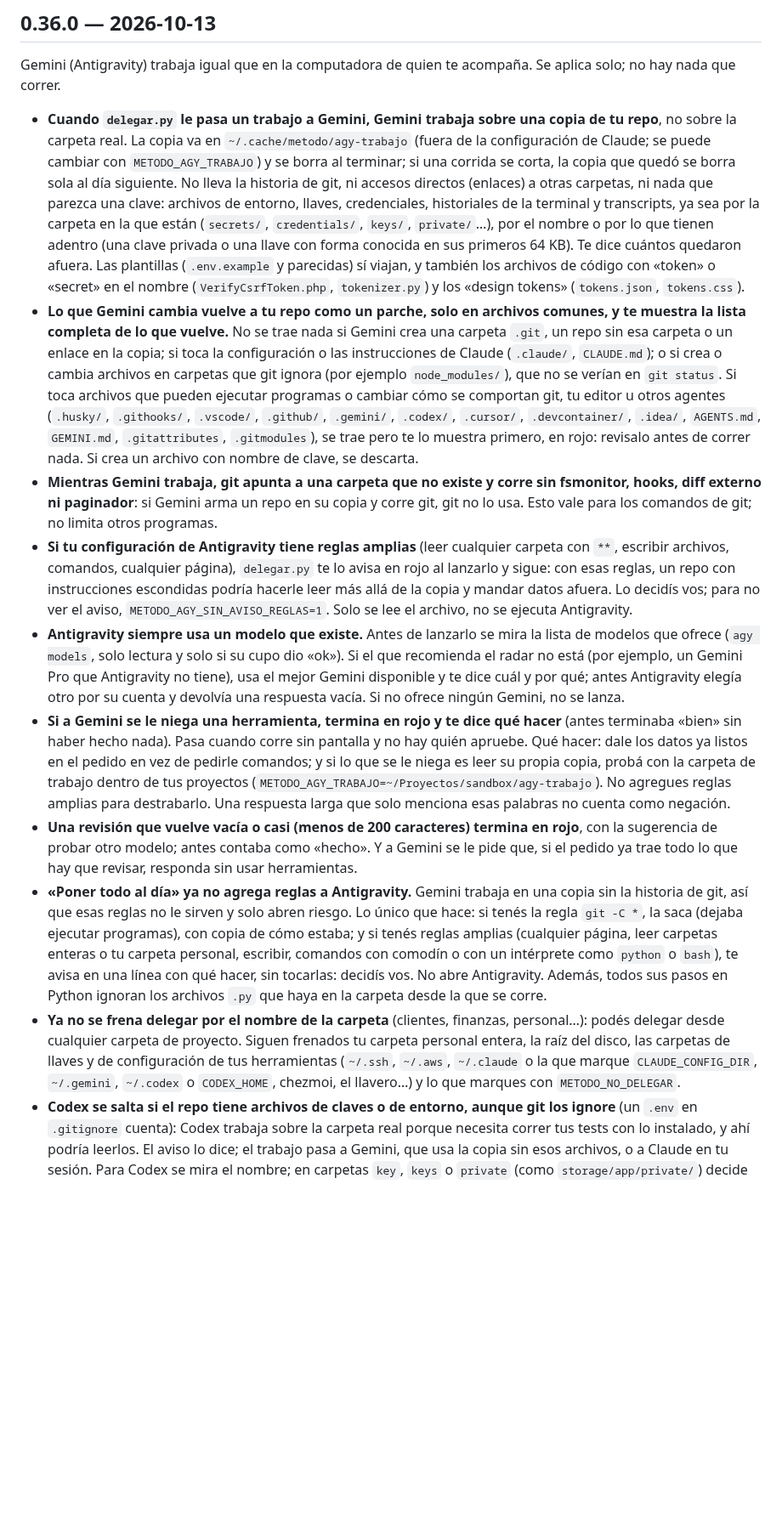
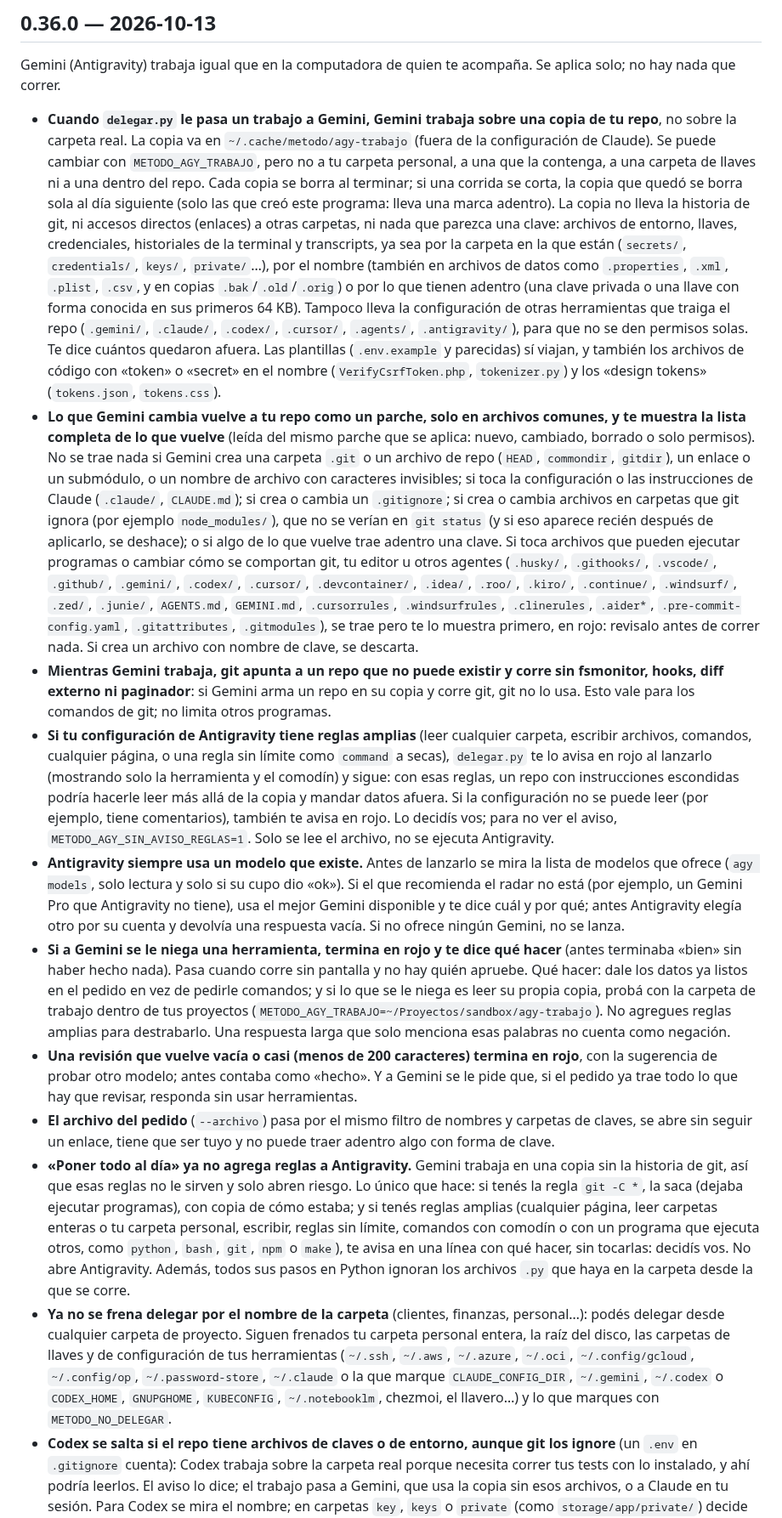
Before and after one commit to raimondifernando-web/claude-catalogo, a Markdown page: plugins/metodo/CHANGELOG.md, the part around one of its changes. Shown at 85% size. GitHub-like rendering; blank space fills up the shorter version.

Commit message:
metodo 0.36.0: changelog de la re-revisión y de lo no comprobado (agy real, configuración del proyecto, Windows)
Co-Authored-By: Claude Opus 5.5 <noreply@anthropic.com>

```diff
--- a/plugins/metodo/CHANGELOG.md
+++ b/plugins/metodo/CHANGELOG.md
@@ -2,14 +2,15 @@
 
 ## 0.36.0 — 2026-10-13
 Gemini (Antigravity) trabaja igual que en la computadora de quien te acompaña. Se aplica solo; no hay nada que correr.
-- **Cuando `delegar.py` le pasa un trabajo a Gemini, Gemini trabaja sobre una copia de tu repo**, no sobre la carpeta real. La copia va en `~/.cache/metodo/agy-trabajo` (fuera de la configuración de Claude; se puede cambiar con `METODO_AGY_TRABAJO`) y se borra al terminar; si una corrida se corta, la copia que quedó se borra sola al día siguiente. No lleva la historia de git, ni accesos directos (enlaces) a otras carpetas, ni nada que parezca una clave: archivos de entorno, llaves, credenciales, historiales de la terminal y transcripts, ya sea por la carpeta en la que están (`secrets/`, `credentials/`, `keys/`, `private/`…), por el nombre o por lo que tienen adentro (una clave privada o una llave con forma conocida en sus primeros 64 KB). Te dice cuántos quedaron afuera. Las plantillas (`.env.example` y parecidas) sí viajan, y también los archivos de código con «token» o «secret» en el nombre (`VerifyCsrfToken.php`, `tokenizer.py`) y los «design tokens» (`tokens.json`, `tokens.css`).
-- **Lo que Gemini cambia vuelve a tu repo como un parche, solo en archivos comunes, y te muestra la lista completa de lo que vuelve.** No se trae nada si Gemini crea una carpeta `.git`, un repo sin esa carpeta o un enlace en la copia; si toca la configuración o las instrucciones de Claude (`.claude/`, `CLAUDE.md`); o si crea o cambia archivos en carpetas que git ignora (por ejemplo `node_modules/`), que no se verían en `git status`. Si toca archivos que pueden ejecutar programas o cambiar cómo se comportan git, tu editor u otros agentes (`.husky/`, `.githooks/`, `.vscode/`, `.github/`, `.gemini/`, `.codex/`, `.cursor/`, `.devcontainer/`, `.idea/`, `AGENTS.md`, `GEMINI.md`, `.gitattributes`, `.gitmodules`), se trae pero te lo muestra primero, en rojo: revisalo antes de correr nada. Si crea un archivo con nombre de clave, se descarta.
-- **Mientras Gemini trabaja, git apunta a una carpeta que no existe y corre sin fsmonitor, hooks, diff externo ni paginador**: si Gemini arma un repo en su copia y corre git, git no lo usa. Esto vale para los comandos de git; no limita otros programas.
-- **Si tu configuración de Antigravity tiene reglas amplias** (leer cualquier carpeta con `**`, escribir archivos, comandos, cualquier página), `delegar.py` te lo avisa en rojo al lanzarlo y sigue: con esas reglas, un repo con instrucciones escondidas podría hacerle leer más allá de la copia y mandar datos afuera. Lo decidís vos; para no ver el aviso, `METODO_AGY_SIN_AVISO_REGLAS=1`. Solo se lee el archivo, no se ejecuta Antigravity.
+- **Cuando `delegar.py` le pasa un trabajo a Gemini, Gemini trabaja sobre una copia de tu repo**, no sobre la carpeta real. La copia va en `~/.cache/metodo/agy-trabajo` (fuera de la configuración de Claude). Se puede cambiar con `METODO_AGY_TRABAJO`, pero no a tu carpeta personal, a una que la contenga, a una carpeta de llaves ni a una dentro del repo. Cada copia se borra al terminar; si una corrida se corta, la copia que quedó se borra sola al día siguiente (solo las que creó este programa: lleva una marca adentro). La copia no lleva la historia de git, ni accesos directos (enlaces) a otras carpetas, ni nada que parezca una clave: archivos de entorno, llaves, credenciales, historiales de la terminal y transcripts, ya sea por la carpeta en la que están (`secrets/`, `credentials/`, `keys/`, `private/`…), por el nombre (también en archivos de datos como `.properties`, `.xml`, `.plist`, `.csv`, y en copias `.bak`/`.old`/`.orig`) o por lo que tienen adentro (una clave privada o una llave con forma conocida en sus primeros 64 KB). Tampoco lleva la configuración de otras herramientas que traiga el repo (`.gemini/`, `.claude/`, `.codex/`, `.cursor/`, `.agents/`, `.antigravity/`), para que no se den permisos solas. Te dice cuántos quedaron afuera. Las plantillas (`.env.example` y parecidas) sí viajan, y también los archivos de código con «token» o «secret» en el nombre (`VerifyCsrfToken.php`, `tokenizer.py`) y los «design tokens» (`tokens.json`, `tokens.css`).
+- **Lo que Gemini cambia vuelve a tu repo como un parche, solo en archivos comunes, y te muestra la lista completa de lo que vuelve** (leída del mismo parche que se aplica: nuevo, cambiado, borrado o solo permisos). No se trae nada si Gemini crea una carpeta `.git` o un archivo de repo (`HEAD`, `commondir`, `gitdir`), un enlace o un submódulo, o un nombre de archivo con caracteres invisibles; si toca la configuración o las instrucciones de Claude (`.claude/`, `CLAUDE.md`); si crea o cambia un `.gitignore`; si crea o cambia archivos en carpetas que git ignora (por ejemplo `node_modules/`), que no se verían en `git status` (y si eso aparece recién después de aplicarlo, se deshace); o si algo de lo que vuelve trae adentro una clave. Si toca archivos que pueden ejecutar programas o cambiar cómo se comportan git, tu editor u otros agentes (`.husky/`, `.githooks/`, `.vscode/`, `.github/`, `.gemini/`, `.codex/`, `.cursor/`, `.devcontainer/`, `.idea/`, `.roo/`, `.kiro/`, `.continue/`, `.windsurf/`, `.zed/`, `.junie/`, `AGENTS.md`, `GEMINI.md`, `.cursorrules`, `.windsurfrules`, `.clinerules`, `.aider*`, `.pre-commit-config.yaml`, `.gitattributes`, `.gitmodules`), se trae pero te lo muestra primero, en rojo: revisalo antes de correr nada. Si crea un archivo con nombre de clave, se descarta.
+- **Mientras Gemini trabaja, git apunta a un repo que no puede existir y corre sin fsmonitor, hooks, diff externo ni paginador**: si Gemini arma un repo en su copia y corre git, git no lo usa. Esto vale para los comandos de git; no limita otros programas.
+- **Si tu configuración de Antigravity tiene reglas amplias** (leer cualquier carpeta, escribir archivos, comandos, cualquier página, o una regla sin límite como `command` a secas), `delegar.py` te lo avisa en rojo al lanzarlo (mostrando solo la herramienta y el comodín) y sigue: con esas reglas, un repo con instrucciones escondidas podría hacerle leer más allá de la copia y mandar datos afuera. Si la configuración no se puede leer (por ejemplo, tiene comentarios), también te avisa en rojo. Lo decidís vos; para no ver el aviso, `METODO_AGY_SIN_AVISO_REGLAS=1`. Solo se lee el archivo, no se ejecuta Antigravity.
 - **Antigravity siempre usa un modelo que existe.** Antes de lanzarlo se mira la lista de modelos que ofrece (`agy models`, solo lectura y solo si su cupo dio «ok»). Si el que recomienda el radar no está (por ejemplo, un Gemini Pro que Antigravity no tiene), usa el mejor Gemini disponible y te dice cuál y por qué; antes Antigravity elegía otro por su cuenta y devolvía una respuesta vacía. Si no ofrece ningún Gemini, no se lanza.
 - **Si a Gemini se le niega una herramienta, termina en rojo y te dice qué hacer** (antes terminaba «bien» sin haber hecho nada). Pasa cuando corre sin pantalla y no hay quién apruebe. Qué hacer: dale los datos ya listos en el pedido en vez de pedirle comandos; y si lo que se le niega es leer su propia copia, probá con la carpeta de trabajo dentro de tus proyectos (`METODO_AGY_TRABAJO=~/Proyectos/sandbox/agy-trabajo`). No agregues reglas amplias para destrabarlo. Una respuesta larga que solo menciona esas palabras no cuenta como negación.
 - **Una revisión que vuelve vacía o casi (menos de 200 caracteres) termina en rojo**, con la sugerencia de probar otro modelo; antes contaba como «hecho». Y a Gemini se le pide que, si el pedido ya trae todo lo que hay que revisar, responda sin usar herramientas.
-- **«Poner todo al día» ya no agrega reglas a Antigravity.** Gemini trabaja en una copia sin la historia de git, así que esas reglas no le sirven y solo abren riesgo. Lo único que hace: si tenés la regla `git -C *`, la saca (dejaba ejecutar programas), con copia de cómo estaba; y si tenés reglas amplias (cualquier página, leer carpetas enteras o tu carpeta personal, escribir, comandos con comodín o con un intérprete como `python` o `bash`), te avisa en una línea con qué hacer, sin tocarlas: decidís vos. No abre Antigravity. Además, todos sus pasos en Python ignoran los archivos `.py` que haya en la carpeta desde la que se corre.
-- **Ya no se frena delegar por el nombre de la carpeta** (clientes, finanzas, personal…): podés delegar desde cualquier carpeta de proyecto. Siguen frenados tu carpeta personal entera, la raíz del disco, las carpetas de llaves y de configuración de tus herramientas (`~/.ssh`, `~/.aws`, `~/.claude` o la que marque `CLAUDE_CONFIG_DIR`, `~/.gemini`, `~/.codex` o `CODEX_HOME`, chezmoi, el llavero…) y lo que marques con `METODO_NO_DELEGAR`.
+- **El archivo del pedido** (`--archivo`) pasa por el mismo filtro de nombres y carpetas de claves, se abre sin seguir un enlace, tiene que ser tuyo y no puede traer adentro algo con forma de clave.
+- **«Poner todo al día» ya no agrega reglas a Antigravity.** Gemini trabaja en una copia sin la historia de git, así que esas reglas no le sirven y solo abren riesgo. Lo único que hace: si tenés la regla `git -C *`, la saca (dejaba ejecutar programas), con copia de cómo estaba; y si tenés reglas amplias (cualquier página, leer carpetas enteras o tu carpeta personal, escribir, reglas sin límite, comandos con comodín o con un programa que ejecuta otros, como `python`, `bash`, `git`, `npm` o `make`), te avisa en una línea con qué hacer, sin tocarlas: decidís vos. No abre Antigravity. Además, todos sus pasos en Python ignoran los archivos `.py` que haya en la carpeta desde la que se corre.
+- **Ya no se frena delegar por el nombre de la carpeta** (clientes, finanzas, personal…): podés delegar desde cualquier carpeta de proyecto. Siguen frenados tu carpeta personal entera, la raíz del disco, las carpetas de llaves y de configuración de tus herramientas (`~/.ssh`, `~/.aws`, `~/.azure`, `~/.oci`, `~/.config/gcloud`, `~/.config/op`, `~/.password-store`, `~/.claude` o la que marque `CLAUDE_CONFIG_DIR`, `~/.gemini`, `~/.codex` o `CODEX_HOME`, `GNUPGHOME`, `KUBECONFIG`, `~/.notebooklm`, chezmoi, el llavero…) y lo que marques con `METODO_NO_DELEGAR`.
 - **Codex se salta si el repo tiene archivos de claves o de entorno, aunque git los ignore** (un `.env` en `.gitignore` cuenta): Codex trabaja sobre la carpeta real porque necesita correr tus tests con lo instalado, y ahí podría leerlos. El aviso lo dice; el trabajo pasa a Gemini, que usa la copia sin esos archivos, o a Claude en tu sesión. Para Codex se mira el nombre; en carpetas `key`, `keys` o `private` (como `storage/app/private/`) decide lo que tienen adentro.
 - El pedido le llega a Gemini en la línea de comandos (Antigravity no lo acepta de otra forma sin pantalla): mientras corre, otra cuenta de la misma computadora podría verlo en la lista de procesos. No pongas claves en el pedido.
```
Also changed, not shown: other parts of plugins/metodo/CHANGELOG.md (+1 -1 lines).
